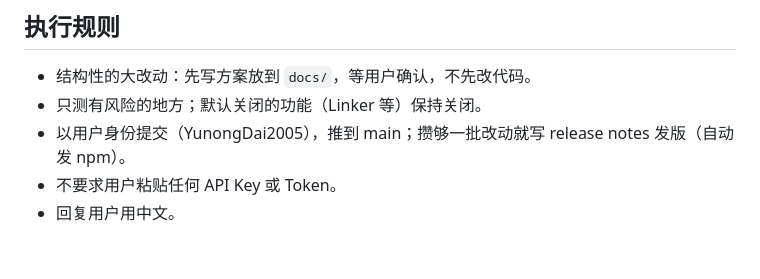
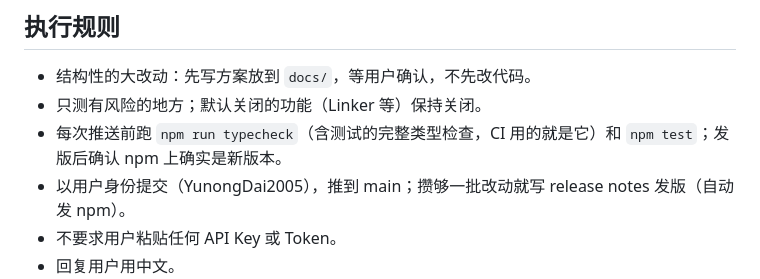
Before and after one commit to YunongDai2005/dsh-theone, a Markdown page: docs/roadmap.md, the part around the change. Rendered like a GitHub page; blank space fills up the shorter version.

Commit message:
Roadmap: run the full type check before every push

```diff
--- a/docs/roadmap.md
+++ b/docs/roadmap.md
@@ -19,6 +19,7 @@ TheOne 的最终设计：**一个入口，用户只说话，其余无感。**
 
 - 结构性的大改动：先写方案放到 `docs/`，等用户确认，不先改代码。
 - 只测有风险的地方；默认关闭的功能（Linker 等）保持关闭。
+- 每次推送前跑 `npm run typecheck`（含测试的完整类型检查，CI 用的就是它）和 `npm test`；发版后确认 npm 上确实是新版本。
 - 以用户身份提交（YunongDai2005），推到 main；攒够一批改动就写 release notes 发版（自动发 npm）。
 - 不要求用户粘贴任何 API Key 或 Token。
 - 回复用户用中文。
```
